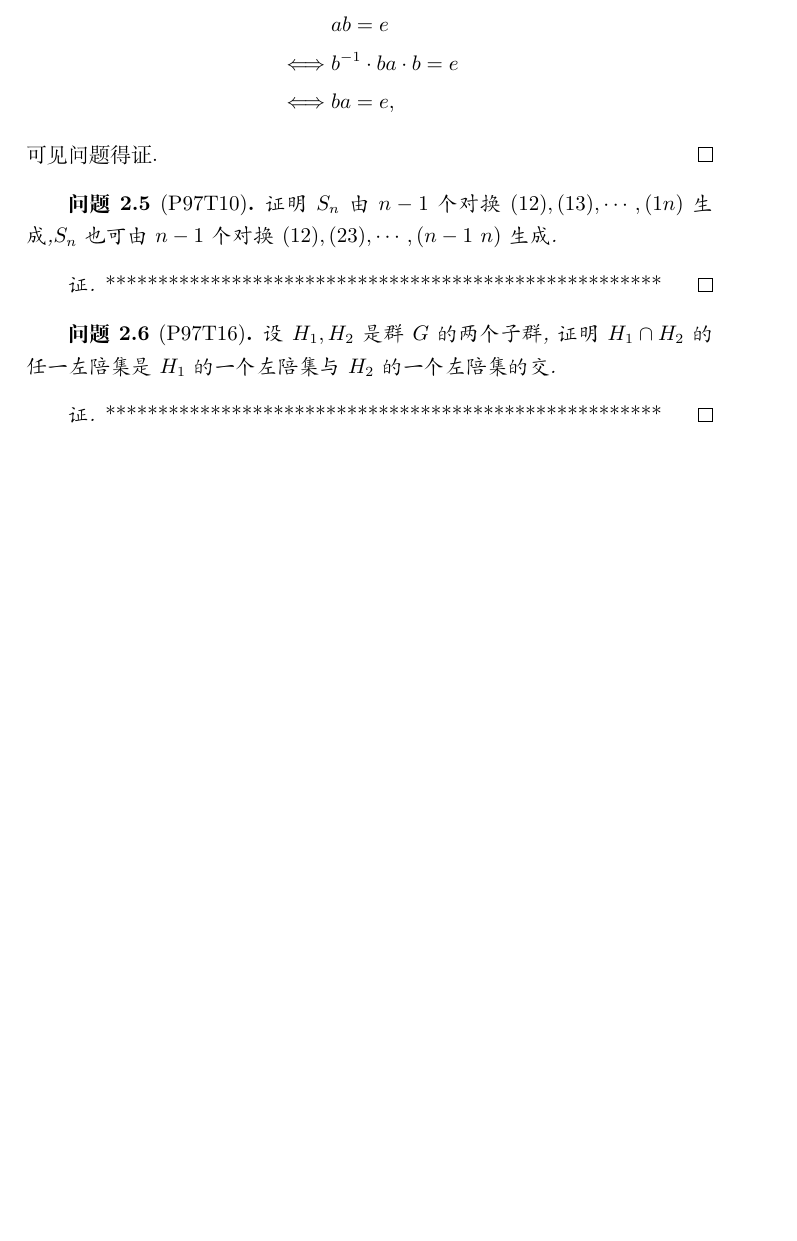
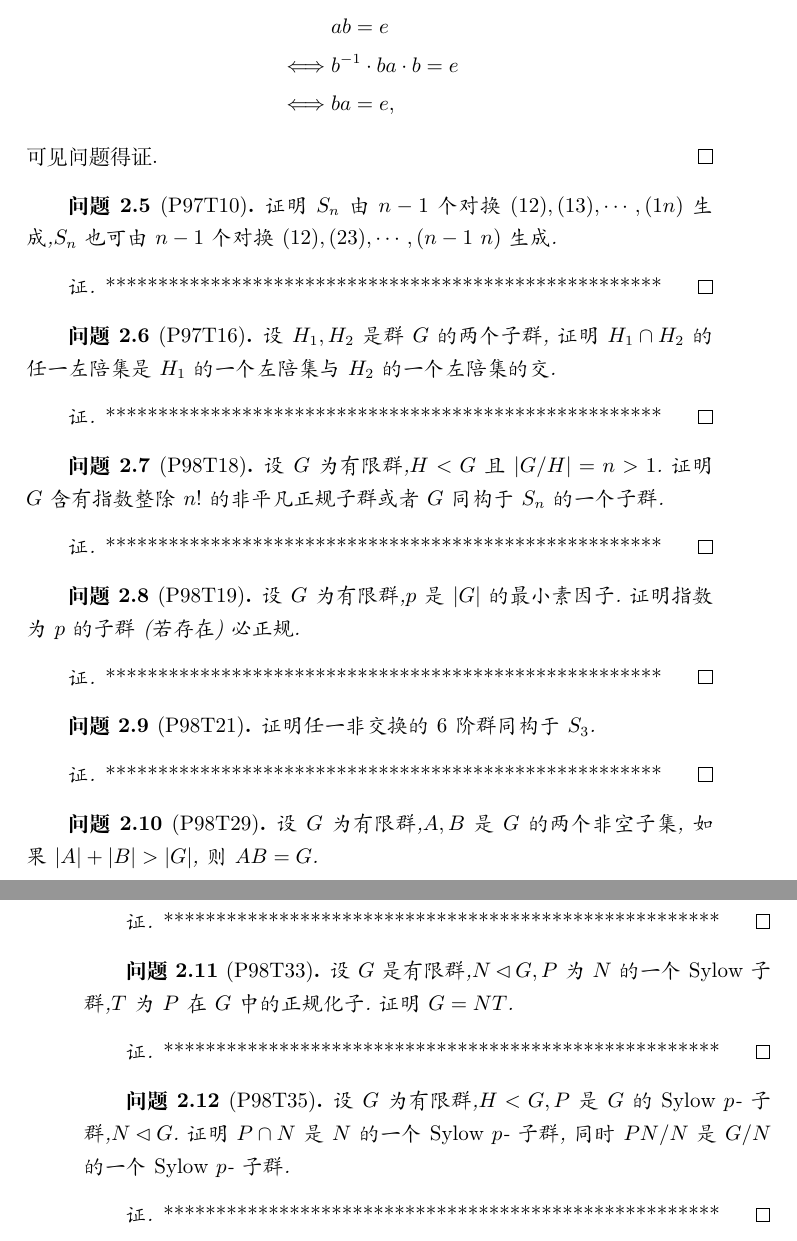
Before and after one commit to guogh2000/abstract_algebra, a LaTeX book (抽象代数.tex, which reads 第二章习题.tex): part of page 69 of 69 before the commit and two parts of pages 69 and 70 of 70 after it, the two joined at a grey line, cut so that both start at the same text, the shorter picture padded with empty space. Compiled offline with XeLaTeX.

Commit message:
补充了第8周课布置的习题

```diff
--- a/第二章习题.tex
+++ b/第二章习题.tex
@@ -86,3 +86,39 @@
 \begin{proof}
     \stars
 \end{proof}
+\begin{problem}[P98T18]
+    设$G$为有限群,$H<G$且$|G/H|=n>1$.证明$G$含有指数整除$n!$的非平凡正规子群或者$G$同构于$S_n$的一个子群.
+\end{problem}
+\begin{proof}
+    \stars
+\end{proof}
+\begin{problem}[P98T19]
+    设$G$为有限群,$p$是$|G|$的最小素因子.证明指数为$p$的子群(若存在)必正规.
+\end{problem}
+\begin{proof}
+    \stars
+\end{proof}
+\begin{problem}[P98T21]
+    证明任一非交换的$6$阶群同构于$S_3$.
+\end{problem}
+\begin{proof}
+    \stars
+\end{proof}
+\begin{problem}[P98T29]
+    设$G$为有限群,$A,B$是$G$的两个非空子集,如果$|A|+|B|>|G|$,则$AB=G$.
+\end{problem}
+\begin{proof}
+    \stars
+\end{proof}
+\begin{problem}[P98T33]
+    设$G$是有限群,$N\lhd G,P$为$N$的一个$\mr{Sylow}$子群,$T$为$P$在$G$中的正规化子.证明$G=NT$.
+\end{problem}
+\begin{proof}
+    \stars
+\end{proof}
+\begin{problem}[P98T35]
+    设$G$为有限群,$H<G,P$是$G$的$\Sp$子群,$N\lhd G$.证明$P\cap N$是$N$的一个$\Sp$子群,同时$PN/N$是$G/N$的一个$\Sp$子群.
+\end{problem}
+\begin{proof}
+    \stars
+\end{proof}
```
